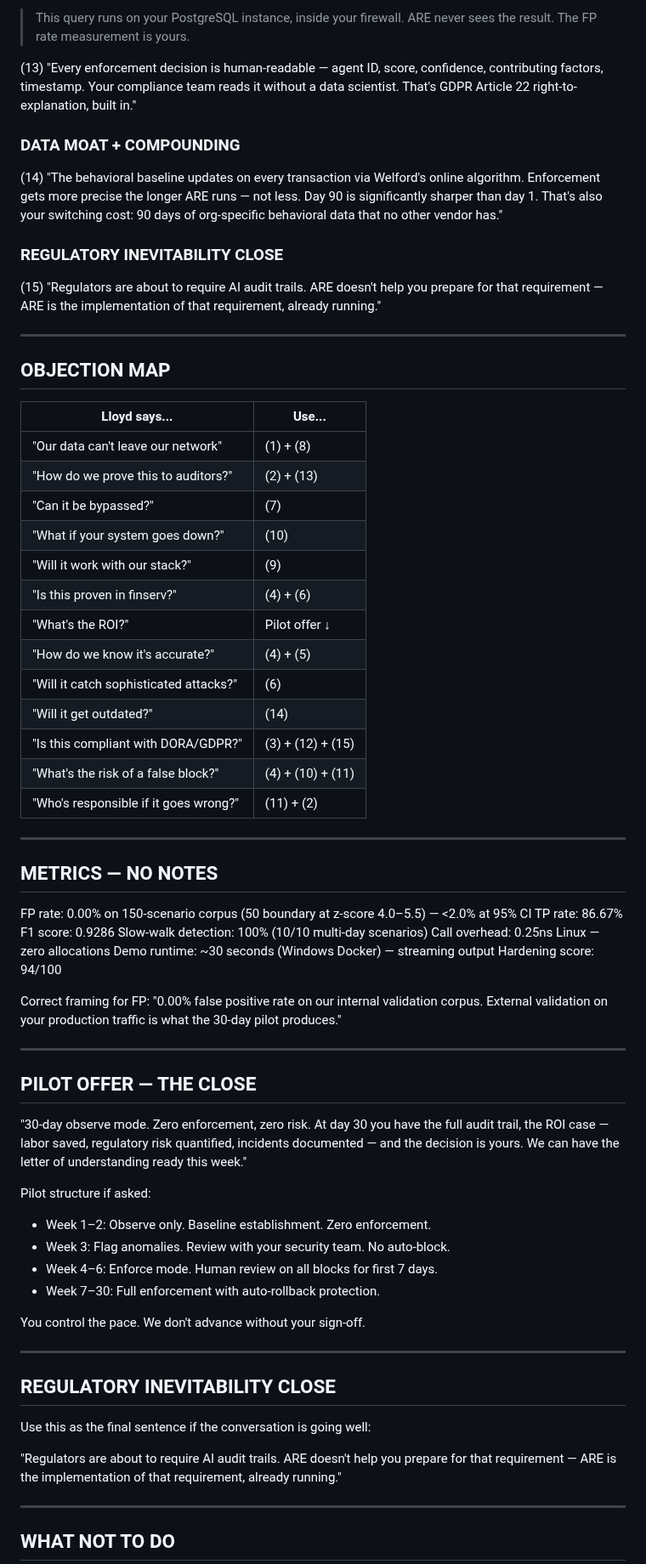
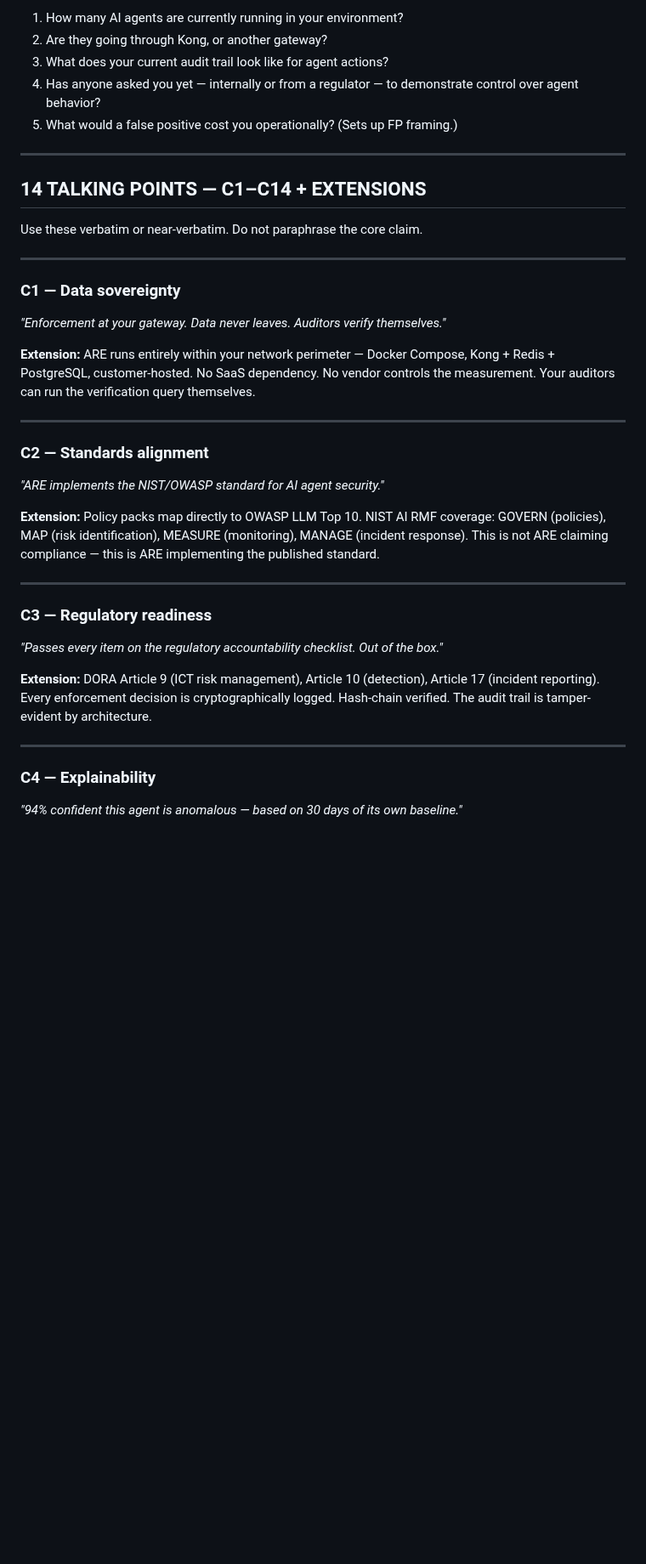
Before and after one commit to Rmasood1122/AgentRepEngine, a Markdown page: docs/enterprise/Lloyd_meeting_prep.md, the part around one of its changes. Shown at 85% size. Rendered like a GitHub page; blank space fills up the shorter version.

Commit message:
docs: TW-1 complete — Lloyd_meeting_prep.md 14 talking points + pilot scope

```diff
--- a/docs/enterprise/Lloyd_meeting_prep.md
+++ b/docs/enterprise/Lloyd_meeting_prep.md
@@ -95,89 +27,38 @@ WHERE created_at > NOW() - INTERVAL '30 days';
-> This query runs on your PostgreSQL instance, inside your firewall.
-> ARE never sees the result. The FP rate measurement is yours.
-
-(13) "Every enforcement decision is human-readable — agent ID,
-     score, confidence, contributing factors, timestamp. Your
-     compliance team reads it without a data scientist. That's
-     GDPR Article 22 right-to-explanation, built in."
-
-### DATA MOAT + COMPOUNDING
-(14) "The behavioral baseline updates on every transaction via
-     Welford's online algorithm. Enforcement gets more precise
-     the longer ARE runs — not less. Day 90 is significantly
-     sharper than day 1. That's also your switching cost:
-     90 days of org-specific behavioral data that no other
-     vendor has."
-
-### REGULATORY INEVITABILITY CLOSE
-(15) "Regulators are about to require AI audit trails. ARE
-     doesn't help you prepare for that requirement — ARE is
-     the implementation of that requirement, already running."
+1. How many AI agents are currently running in your environment?
+2. Are they going through Kong, or another gateway?
+3. What does your current audit trail look like for agent actions?
+4. Has anyone asked you yet — internally or from a regulator — to demonstrate control over agent behavior?
+5. What would a false positive cost you operationally? (Sets up FP framing.)
 
 ---
 
-## OBJECTION MAP
+## 14 TALKING POINTS — C1–C14 + EXTENSIONS
 
-| Lloyd says...                         | Use...         |
-|---------------------------------------|----------------|
-| "Our data can't leave our network"    | (1) + (8)      |
-| "How do we prove this to auditors?"   | (2) + (13)     |
-| "Can it be bypassed?"                 | (7)            |
-| "What if your system goes down?"      | (10)           |
-| "Will it work with our stack?"        | (9)            |
-| "Is this proven in finserv?"          | (4) + (6)      |
-| "What's the ROI?"                     | Pilot offer ↓  |
-| "How do we know it's accurate?"       | (4) + (5)      |
-| "Will it catch sophisticated attacks?"| (6)            |
-| "Will it get outdated?"               | (14)           |
-| "Is this compliant with DORA/GDPR?"   | (3) + (12) + (15) |
-| "What's the risk of a false block?"   | (4) + (10) + (11) |
-| "Who's responsible if it goes wrong?" | (11) + (2)     |
+Use these verbatim or near-verbatim. Do not paraphrase the core claim.
 
 ---
 
-## METRICS — NO NOTES
+### C1 — Data sovereignty
+*"Enforcement at your gateway. Data never leaves. Auditors verify themselves."*
 
-FP rate:              0.00% on 150-scenario corpus (50 boundary at z-score 4.0–5.5) — <2.0% at 95% CI
-TP rate:              86.67%
-F1 score:             0.9286
-Slow-walk detection:  100% (10/10 multi-day scenarios)
-Call overhead:        0.25ns Linux — zero allocations
-Demo runtime:         ~30 seconds (Windows Docker) — streaming output
-Hardening score:      94/100
-
-Correct framing for FP: "0.00% false positive rate on our
-internal validation corpus. External validation on your
-production traffic is what the 30-day pilot produces."
+**Extension:** ARE runs entirely within your network perimeter — Docker Compose, Kong + Redis + PostgreSQL, customer-hosted. No SaaS dependency. No vendor controls the measurement. Your auditors can run the verification query themselves.
 
 ---
 
-## PILOT OFFER — THE CLOSE
+### C2 — Standards alignment
+*"ARE implements the NIST/OWASP standard for AI agent security."*
 
-"30-day observe mode. Zero enforcement, zero risk. At day 30
-you have the full audit trail, the ROI case — labor saved,
-regulatory risk quantified, incidents documented — and the
-decision is yours. We can have the letter of understanding
-ready this week."
-
-Pilot structure if asked:
-- Week 1–2: Observe only. Baseline establishment. Zero enforcement.
-- Week 3: Flag anomalies. Review with your security team. No auto-block.
-- Week 4–6: Enforce mode. Human review on all blocks for first 7 days.
-- Week 7–30: Full enforcement with auto-rollback protection.
-
-You control the pace. We don't advance without your sign-off.
+**Extension:** Policy packs map directly to OWASP LLM Top 10. NIST AI RMF coverage: GOVERN (policies), MAP (risk identification), MEASURE (monitoring), MANAGE (incident response). This is not ARE claiming compliance — this is ARE implementing the published standard.
 
 ---
 
-## REGULATORY INEVITABILITY CLOSE
+### C3 — Regulatory readiness
+*"Passes every item on the regulatory accountability checklist. Out of the box."*
 
-Use this as the final sentence if the conversation is going well:
-
-"Regulators are about to require AI audit trails. ARE doesn't
-help you prepare for that requirement — ARE is the implementation
-of that requirement, already running."
+**Extension:** DORA Article 9 (ICT risk management), Article 10 (detection), Article 17 (incident reporting). Every enforcement decision is cryptographically logged. Hash-chain verified. The audit trail is tamper-evident by architecture.
 
 ---
 
-## WHAT NOT TO DO
+### C4 — Explainability
+*"94% confident this agent is anomalous — based on 30 days of its own baseline."*
 
```
Also changed, not shown: other parts of docs/enterprise/Lloyd_meeting_prep.md (+193 -123 lines).
